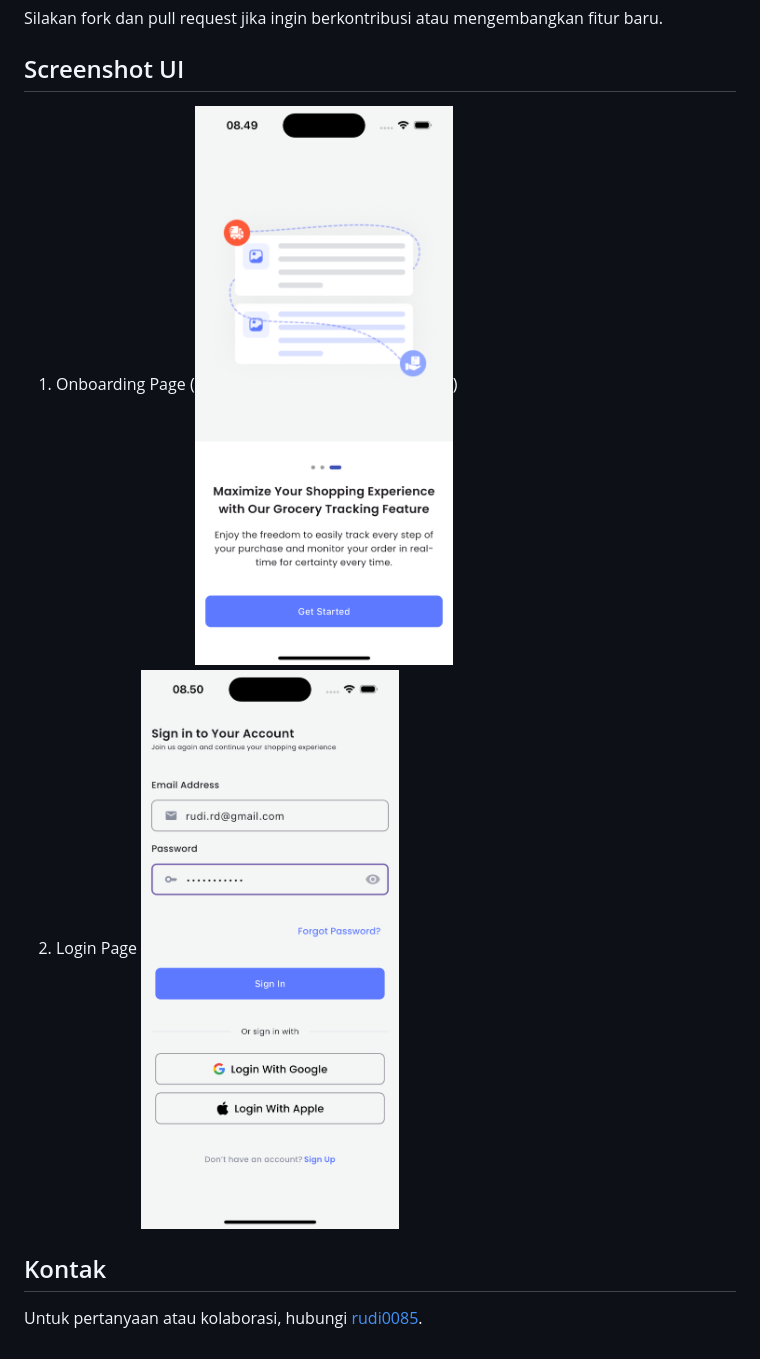
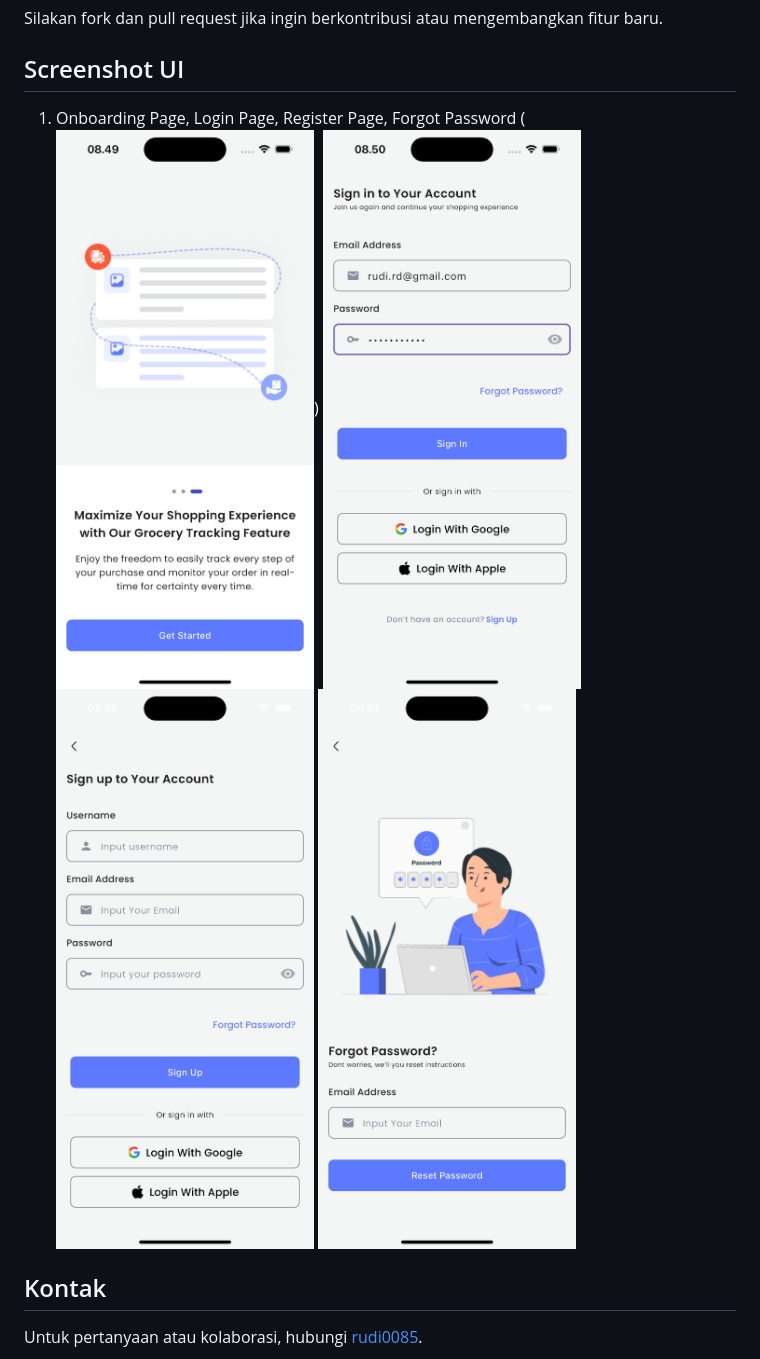
Before and after one commit to rudi0085/shophub-project, a Markdown page: README.md, the part around the change. Rendered like a GitHub page; pictures changed too: image-2.png (added), image-3.png (added).

Commit message:
tidy up the Images on README

```diff
--- a/README.md
+++ b/README.md
@@ -36,10 +36,8 @@ Shophub adalah aplikasi mobile e-commerce yang terinspirasi dari Shopee, dikemba
 Silakan fork dan pull request jika ingin berkontribusi atau mengembangkan fitur baru.
 
 ## Screenshot UI
-1. Onboarding Page
-(![alt text](image.png))
-2. Login Page
-![alt text](image-1.png)
+1. Onboarding Page, Login Page, Register Page, Forgot Password
+(![alt text](image.png)) ![alt text](image-1.png) ![alt text](image-2.png) ![alt text](image-3.png)
 
 ## Kontak
 Untuk pertanyaan atau kolaborasi, hubungi [rudi0085](https://github.com/rudi0085).
```
